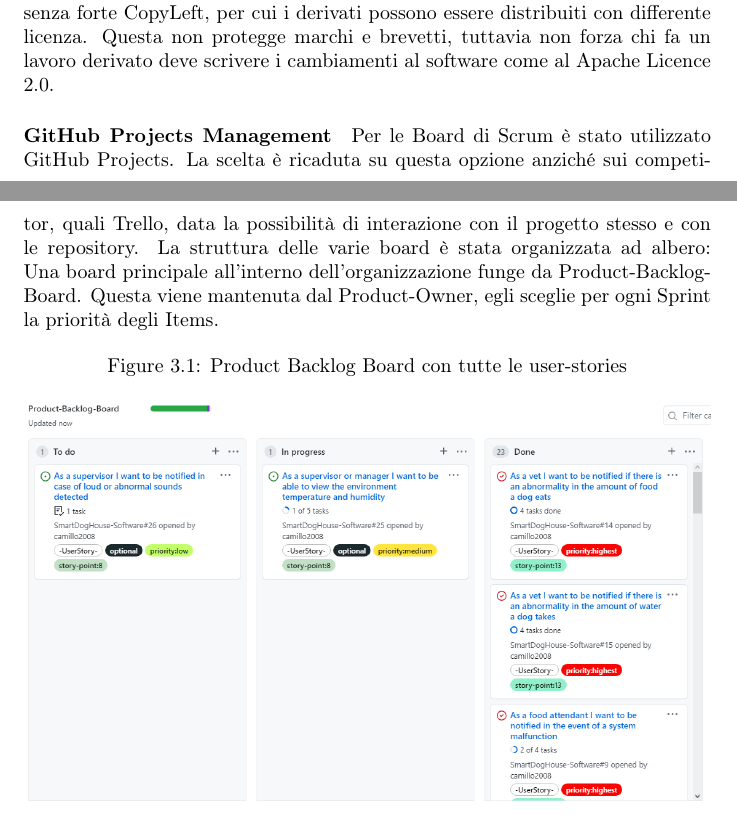
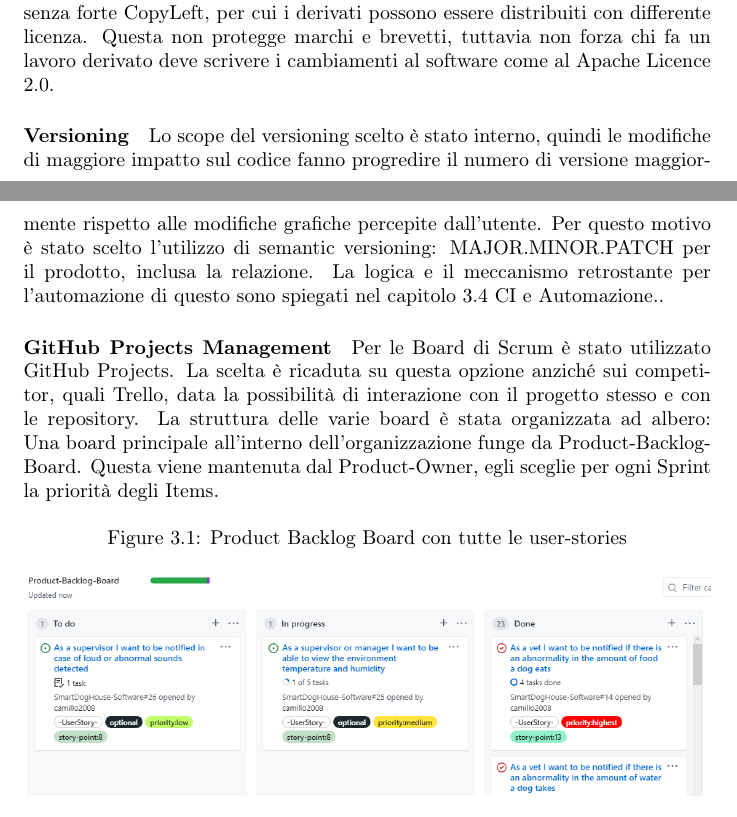
Before and after one commit to SmartDogHouse/Report, a LaTeX document (main.tex, which reads Tex/DevProcess.tex): two parts of pages 17 and 18 of 102, joined at a grey line, cut so that both start at the same text. Compiled offline with pdfLaTeX.

Commit message:
Versioning Chapter

```diff
--- a/Tex/DevProcess.tex
+++ b/Tex/DevProcess.tex
@@ -72,6 +72,9 @@
     \paragraph{Gantt Chart} Per ottimizzare il tempo di sviluppo si è scelto di utilizzarne uno per dare un ritmo al progetto in generale e per i vari \textbf{sprint}, questo ci aiuterà nell'ottimizzare il tempo e a rispettare le \textbf{deadline}. Nel capitolo relativo agli sprint, in [Fig. \ref{fig:Gantt}]  si riporta il diagramma di Gantt risultante.
 
     \paragraph{Licensing} Per quanto riguarda la scelta della licenza da usare sono state prese in considerazione le \href{https://choosealicense.com/licenses/}{principali}: GNU GPL (general public licence), LGPL (lesser GPL), MIT LICENSE, APACHE LICENSE 2.0. La GNU GPL e la LGPS sono state ritenute troppo dure nella loro imposizione di gratis e open source per gli artefatti derivati, anche se la seconda permette il linking. E' stata concordata la natura libera e gratuita del software, senza fornire garanzia, per questo motivo è stata scelta la licenza MIT, estremamente permissiva, GPL compatibile e senza forte CopyLeft, per cui i derivati possono essere distribuiti con differente licenza. Questa non protegge marchi e brevetti, tuttavia non forza chi fa un lavoro derivato deve scrivere i cambiamenti al software come al Apache Licence 2.0.
+
+    \paragraph{Versioning}
+    Lo scope del versioning scelto è stato interno, quindi le modifiche di maggiore impatto sul codice fanno progredire il numero di versione maggiormente rispetto alle modifiche grafiche percepite dall'utente. Per questo motivo è stato scelto l'utilizzo di semantic versioning: MAJOR.MINOR.PATCH per il prodotto, inclusa la relazione. La logica e il meccanismo retrostante per l'automazione di questo sono spiegati nel capitolo \ref{chap:CI} CI e Automazione..
 
     \paragraph{GitHub Projects Management}
     Per le Board di Scrum è stato utilizzato GitHub Projects. La scelta è ricaduta su questa opzione anziché sui competitor, quali Trello, data la possibilità di interazione con il progetto stesso e con le repository.
```
Also changed, not shown: Tex/DevProcess.tex (2 more changed lines).
